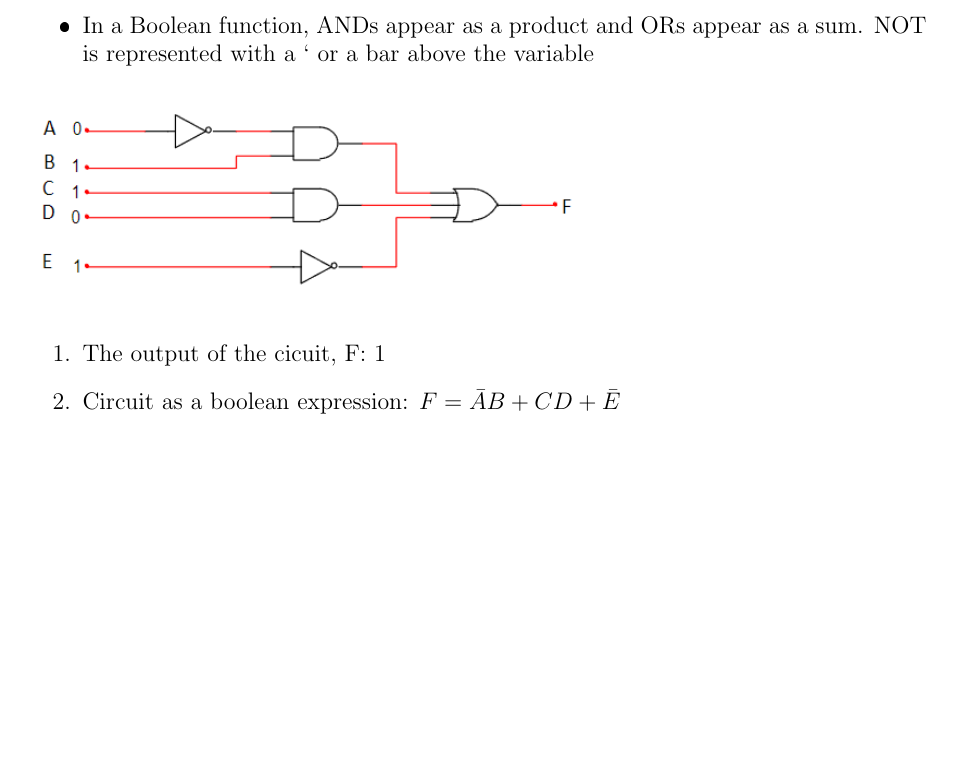
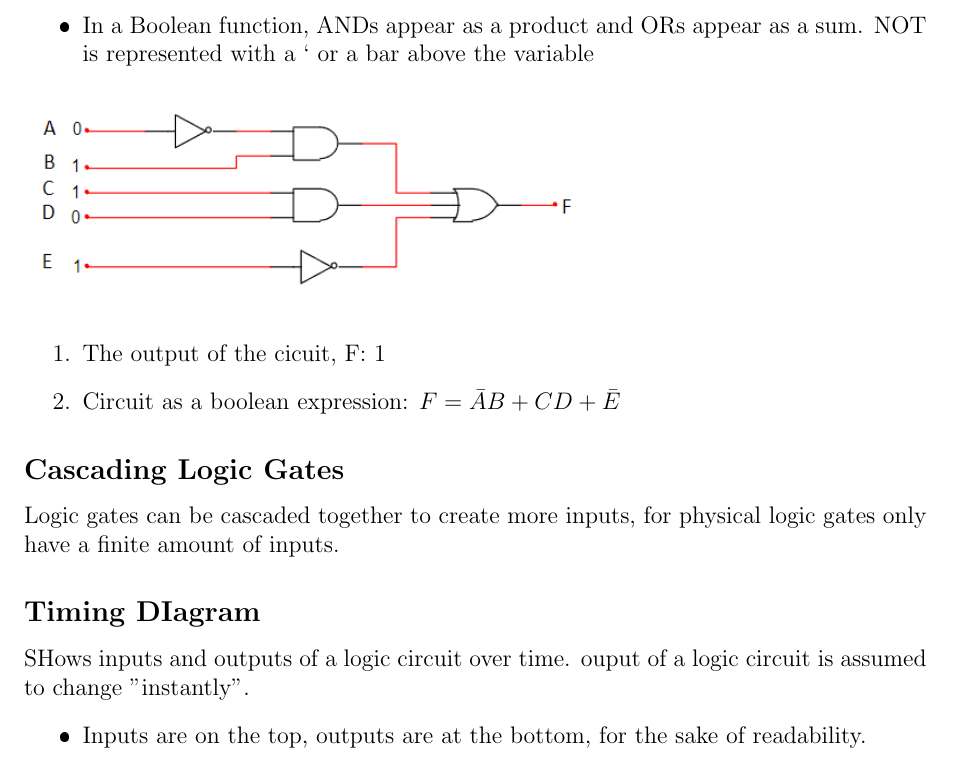
Before and after one commit to DavidEzuma/Digital-Electronics-Fall-2023, a LaTeX document (Notes/Module3/Lecture.tex): part of page 2 of 2 before the commit and part of page 2 of 3 after it, cut so that both start at the same text, the shorter picture padded with empty space. The pictures show the PDF file Notes/Module3/Lecture.pdf that the author committed with the source.

Commit message:
done for the day, time for some review!

```diff
--- a/Notes/Module3/Lecture.tex
+++ b/Notes/Module3/Lecture.tex
@@ -63,4 +63,15 @@
                 \item The output of the cicuit, F: 1
                 \item Circuit as a boolean expression: $F=\bar{A}B+CD+\bar{E}$
             \end{enumerate}
+
+            \subsection*{Cascading Logic Gates}
+                Logic gates can be cascaded together to create more inputs, for physical logic gates only have a finite amount of inputs.
+
+            \subsection*{Timing DIagram}
+                SHows inputs and outputs of a logic circuit over time. ouput of a logic circuit is assumed to change "instantly".
+                \begin{itemize}
+                    \item Inputs are on the top, outputs are at the bottom, for the sake of readability.
+                \end{itemize}
+                \begin{center}\includegraphics*[width=5cm]{Timing Diagram.png}\end{center}
+
 \end{document}
```
Also changed, not shown: Notes/Module3/Lecture.pdf, 5 other files.
